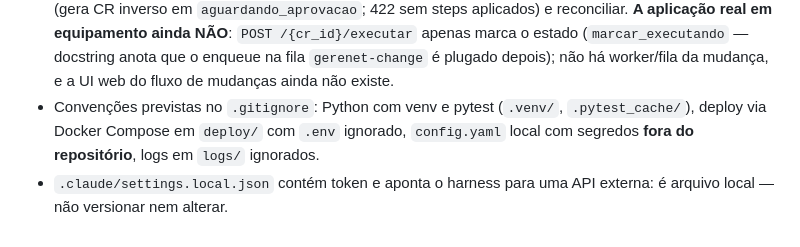
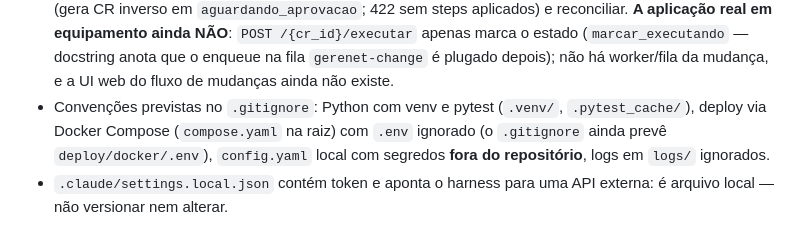
Before and after one commit to diorgesl/gerenet, a Markdown page: CLAUDE.md, the part around the change. Drawn GitHub-style.

```diff
--- a/CLAUDE.md
+++ b/CLAUDE.md
@@ -153,5 +153,5 @@ As decisões de implementação do §25 foram **registradas em 2026-09-02** na p
   (`marcar_executando` — docstring anota que o enqueue na fila `gerenet-change`
   é plugado depois); não há worker/fila da mudança, e a UI web do fluxo de
   mudanças ainda não existe.
-- Convenções previstas no `.gitignore`: Python com venv e pytest (`.venv/`, `.pytest_cache/`), deploy via Docker Compose em `deploy/` com `.env` ignorado, `config.yaml` local com segredos **fora do repositório**, logs em `logs/` ignorados.
+- Convenções previstas no `.gitignore`: Python com venv e pytest (`.venv/`, `.pytest_cache/`), deploy via Docker Compose (`compose.yaml` na raiz) com `.env` ignorado (o `.gitignore` ainda prevê `deploy/docker/.env`), `config.yaml` local com segredos **fora do repositório**, logs em `logs/` ignorados.
 - `.claude/settings.local.json` contém token e aponta o harness para uma API externa: é arquivo local — não versionar nem alterar.
```
Also changed, not shown: README.md (+2 -2 lines), 1 other file.
